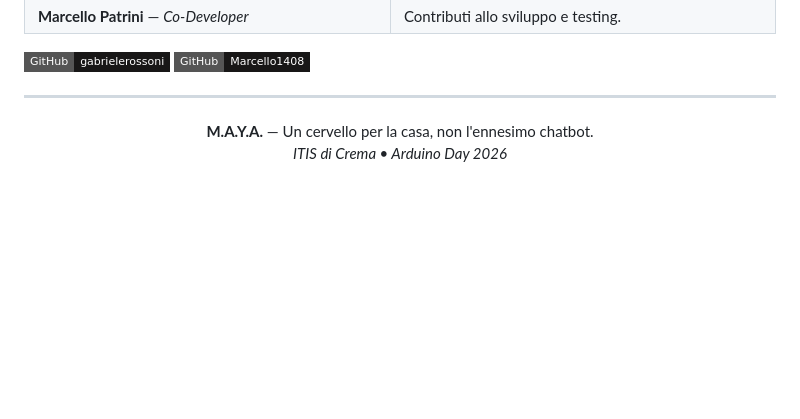
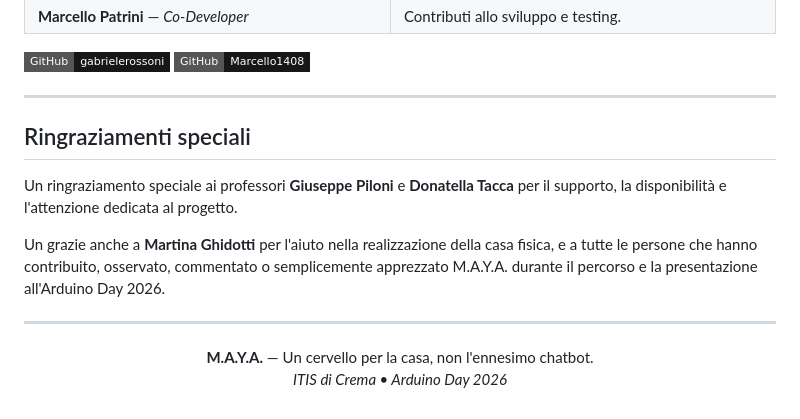
Before and after one commit to gabrielerossoni/maya-ai-assistant, a Markdown page: README.md, the part around the change. GitHub-like rendering; badges without logos; blank space fills up the shorter version.

Commit message:
ringraziamenti finali

```diff
--- a/README.md
+++ b/README.md
@@ -913,6 +913,14 @@ Progetto sviluppato da studenti dell'**ITIS di Crema** per l'**Arduino Day 2026*
 
 ---
 
+## Ringraziamenti speciali
+
+Un ringraziamento speciale ai professori **Giuseppe Piloni** e **Donatella Tacca** per il supporto, la disponibilità e l'attenzione dedicata al progetto.
+
+Un grazie anche a **Martina Ghidotti** per l'aiuto nella realizzazione della casa fisica, e a tutte le persone che hanno contribuito, osservato, commentato o semplicemente apprezzato M.A.Y.A. durante il percorso e la presentazione all'Arduino Day 2026.
+
+---
+
 <p align="center">
   <strong>M.A.Y.A.</strong> — Un cervello per la casa, non l'ennesimo chatbot.<br>
   <em>ITIS di Crema • Arduino Day 2026</em>
```
